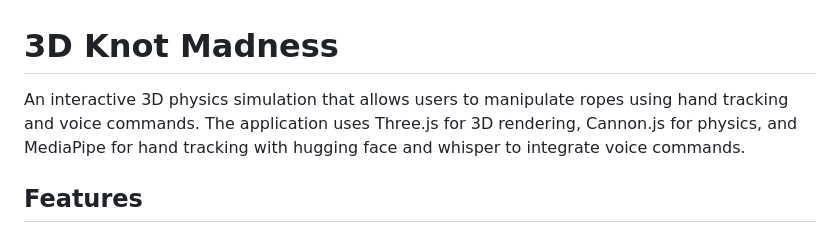
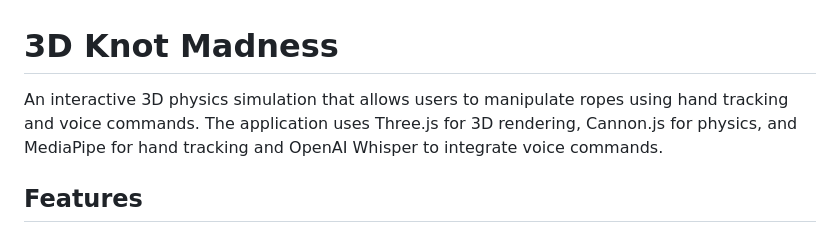
Before and after one commit to Pho86/mountain-madness-2025, a Markdown page: README.md, the part around the change. Rendered like a GitHub page.

```diff
--- a/README.md
+++ b/README.md
@@ -1,6 +1,6 @@
 # 3D Knot Madness
 
-An interactive 3D physics simulation that allows users to manipulate ropes using hand tracking and voice commands. The application uses Three.js for 3D rendering, Cannon.js for physics, and MediaPipe for hand tracking with hugging face and whisper to integrate voice commands.
+An interactive 3D physics simulation that allows users to manipulate ropes using hand tracking and voice commands. The application uses Three.js for 3D rendering, Cannon.js for physics, and MediaPipe for hand tracking and OpenAI Whisper to integrate voice commands.
 
 ## Features
 
```
